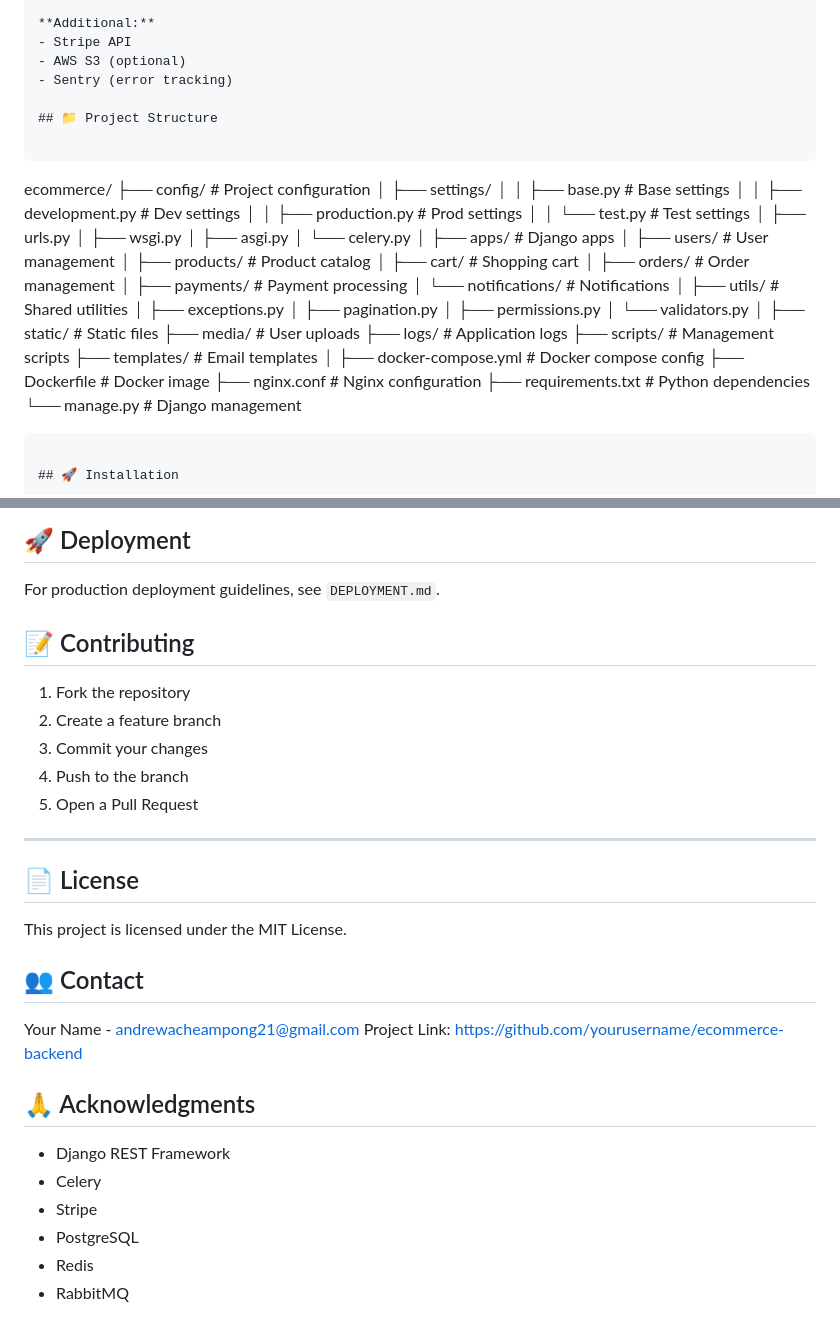
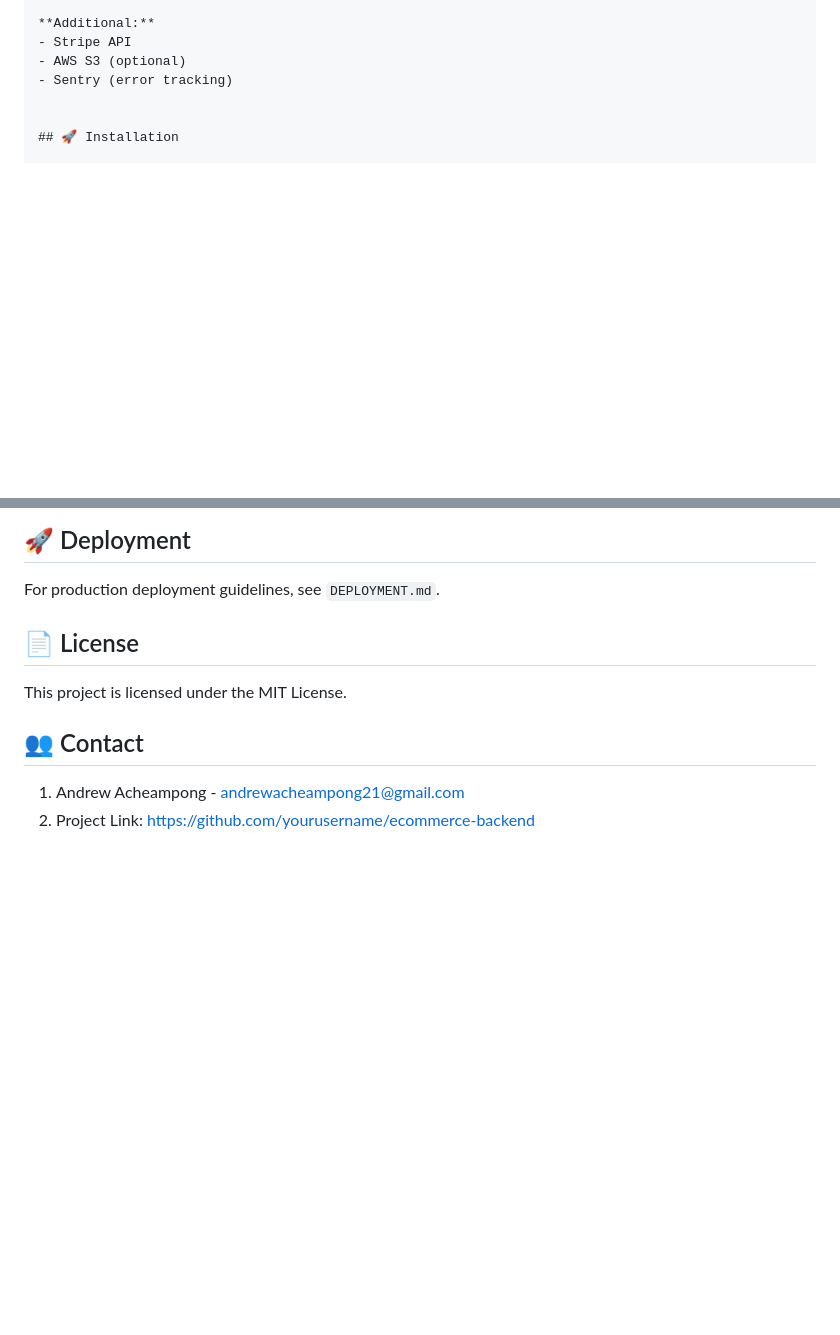
Before and after one commit to Andrewkwame1/ecommerce-backend, a Markdown page: README.md, 2 parts joined by grey strips. Rendered like a GitHub page; blank space fills up the shorter version.

Commit message:
Update README by removing project structure and contributing
Removed project structure section and contributing guidelines from README.

````diff
--- a/README.md
+++ b/README.md
@@ -663,47 +663,6 @@ A comprehensive, production-ready Django REST Framework e-commerce backend with
 - AWS S3 (optional)
 - Sentry (error tracking)
 
-## 📁 Project Structure
-
-```
-ecommerce/
-├── config/                      # Project configuration
-│   ├── settings/
-│   │   ├── base.py             # Base settings
-│   │   ├── development.py      # Dev settings
-│   │   ├── production.py       # Prod settings
-│   │   └── test.py             # Test settings
-│   ├── urls.py
-│   ├── wsgi.py
-│   ├── asgi.py
-│   └── celery.py
-│
-├── apps/                        # Django apps
-│   ├── users/                  # User management
-│   ├── products/               # Product catalog
-│   ├── cart/                   # Shopping cart
-│   ├── orders/                 # Order management
-│   ├── payments/               # Payment processing
-│   └── notifications/          # Notifications
-│
-├── utils/                       # Shared utilities
-│   ├── exceptions.py
-│   ├── pagination.py
-│   ├── permissions.py
-│   └── validators.py
-│
-├── static/                      # Static files
-├── media/                       # User uploads
-├── logs/                        # Application logs
-├── scripts/                     # Management scripts
-├── templates/                   # Email templates
-│
-├── docker-compose.yml           # Docker compose config
-├── Dockerfile                   # Docker image
-├── nginx.conf                   # Nginx configuration
-├── requirements.txt             # Python dependencies
-└── manage.py                    # Django management
-```
 
 ## 🚀 Installation
 
@@ -856,15 +815,6 @@ pytest apps/users/tests/test_views.py
 
 For production deployment guidelines, see `DEPLOYMENT.md`.
 
-## 📝 Contributing
-
-1. Fork the repository
-2. Create a feature branch
-3. Commit your changes
-4. Push to the branch
-5. Open a Pull Request
-
----
 
 ## 📄 License
 
@@ -872,14 +822,5 @@ This project is licensed under the MIT License.
 
 ## 👥 Contact
 
-Your Name - andrewacheampong21@gmail.com
-Project Link: [https://github.com/yourusername/ecommerce-backend](https://ecommerce-backend-2-88ro.onrender.com/)
-
-## 🙏 Acknowledgments
-
-- Django REST Framework
-- Celery
-- Stripe
-- PostgreSQL
-- Redis
-- RabbitMQ
+1. Andrew Acheampong - andrewacheampong21@gmail.com
+2. Project Link: [https://github.com/yourusername/ecommerce-backend](https://ecommerce-backend-2-88ro.onrender.com/)
````
